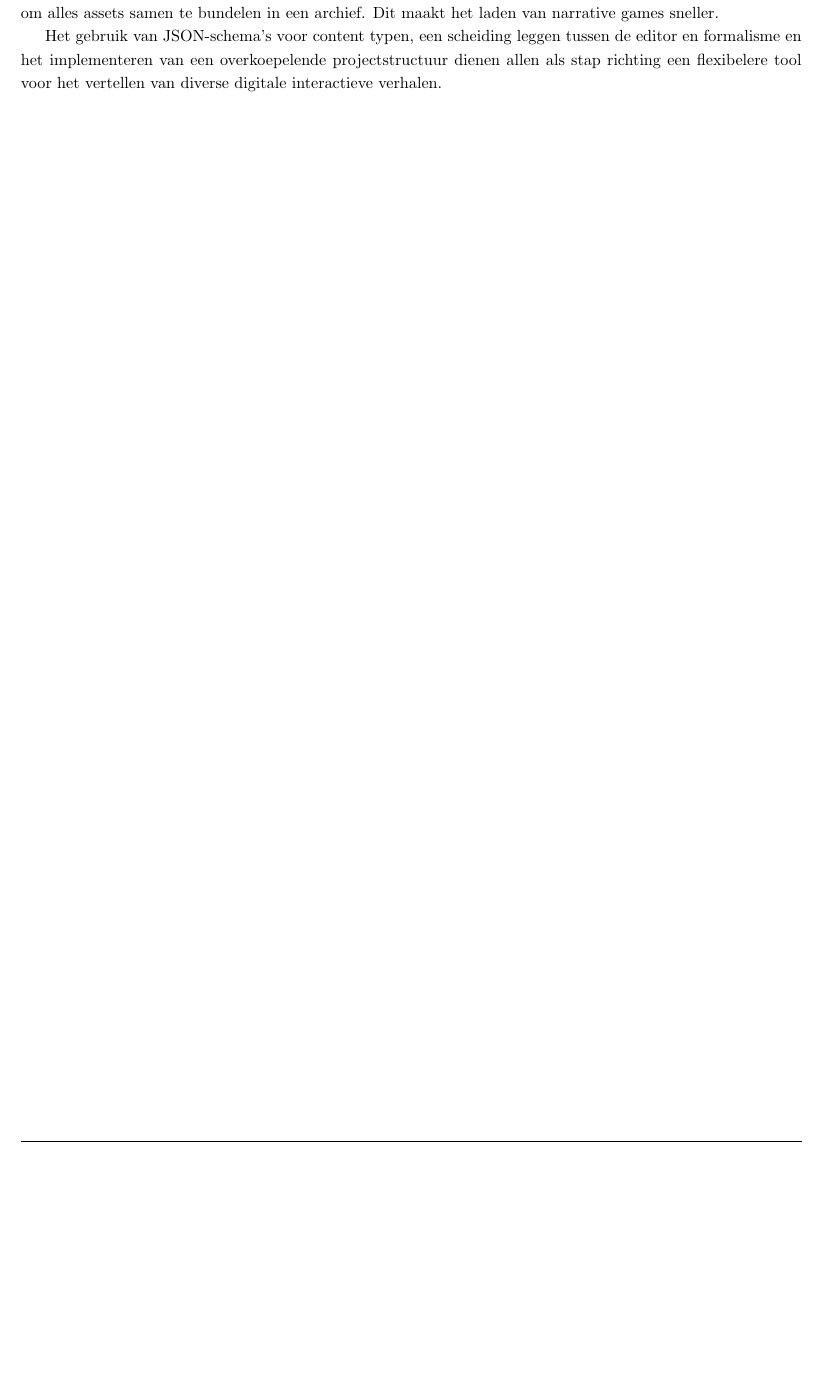
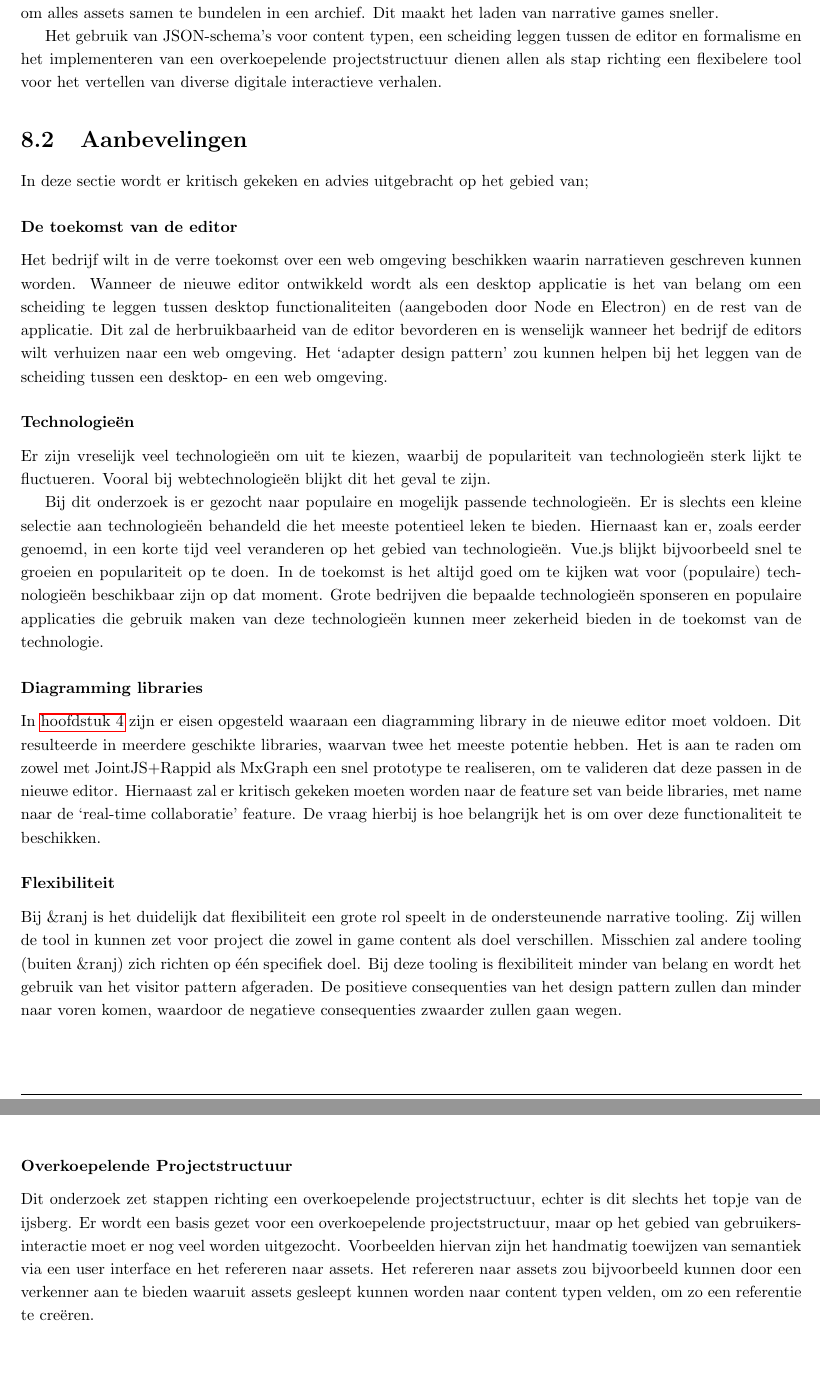
Before and after one commit to swenmeeuwes/thesis, a LaTeX thesis (thesis/src/thesis.tex, which reads thesis/src/chapters/conclusie.tex): part of page 82 of 102 before the commit and two parts of pages 82 and 83 of 103 after it, the two joined at a grey line, cut so that both start at the same text, the shorter picture padded with empty space. Compiled offline with pdfLaTeX.

Commit message:
Moved aanbevelingen to conclusie chapter

```diff
--- a/thesis/src/chapters/conclusie.tex
+++ b/thesis/src/chapters/conclusie.tex
@@ -18,3 +19,24 @@ De scheiding tussen de editor en formalismen wordt gelegd in \autoref{ch:formali
 Zoals beschreven in \autoref{ch:overkoepelendeprojectstructuur} worden er assets in het verhaal verwerkt. Door een overkoepelende projectstructuur te implementeren kan game content met elkaar worden verbonden en geordend. Hiervoor moet de editor beschikbare assets beheren en semantiek binden aan de assets door middel van de bestandsextensie van de asset. Voor een entiteiten laag is er een user interface nodig waarin de gebruiker assets kan koppelen aan een entiteit wat verder onderzoek vereist. Tenslotte maakt deze overkoepelende projectstructuur het mogelijk om alles assets samen te bundelen in een archief. Dit maakt het laden van narrative games sneller.
 
 Het gebruik van JSON-schema’s voor content typen, een scheiding leggen tussen de editor en formalisme en het implementeren van een overkoepelende projectstructuur dienen allen als stap richting een flexibelere tool voor het vertellen van diverse digitale interactieve verhalen.
+
+\section{Aanbevelingen}
+\label{sec:aanbevelingen}
+In deze sectie wordt er kritisch gekeken en advies uitgebracht op het gebied van;
+
+\subsubsection{De toekomst van de editor}
+Het bedrijf wilt in de verre toekomst over een web omgeving beschikken waarin narratieven geschreven kunnen worden. Wanneer de nieuwe editor ontwikkeld wordt als een desktop applicatie is het van belang om een scheiding te leggen tussen desktop functionaliteiten (aangeboden door Node en Electron) en de rest van de applicatie. Dit zal de herbruikbaarheid van de editor bevorderen en is wenselijk wanneer het bedrijf de editors wilt verhuizen naar een web omgeving. Het ‘adapter design pattern’ zou kunnen helpen bij het leggen van de scheiding tussen een desktop- en een web omgeving.
+
+\subsubsection{Technologieën}
+Er zijn vreselijk veel technologieën om uit te kiezen, waarbij de populariteit van technologieën sterk lijkt te fluctueren. Vooral bij webtechnologieën blijkt dit het geval te zijn.
+
+Bij dit onderzoek is er gezocht naar populaire en mogelijk passende technologieën. Er is slechts een kleine selectie aan technologieën behandeld die het meeste potentieel leken te bieden. Hiernaast kan er, zoals eerder genoemd, in een korte tijd veel veranderen op het gebied van technologieën. Vue.js blijkt bijvoorbeeld snel te groeien en populariteit op te doen. In de toekomst is het altijd goed om te kijken wat voor (populaire) technologieën beschikbaar zijn op dat moment. Grote bedrijven die bepaalde technologieën sponseren en populaire applicaties die gebruik maken van deze technologieën kunnen meer zekerheid bieden in de toekomst van de technologie.
+
+\subsubsection{Diagramming libraries}
+In \autoref{ch:technologystack} zijn er eisen opgesteld waaraan een diagramming library in de nieuwe editor moet voldoen. Dit resulteerde in meerdere geschikte libraries, waarvan twee het meeste potentie hebben. Het is aan te raden om zowel met JointJS+Rappid als MxGraph een snel prototype te realiseren, om te valideren dat deze passen in de nieuwe editor. Hiernaast zal er kritisch gekeken moeten worden naar de feature set van beide libraries, met name naar de ‘real-time collaboratie’ feature. De vraag hierbij is hoe belangrijk het is om over deze functionaliteit te beschikken.
+
+\subsubsection{Flexibiliteit}
+Bij \&ranj is het duidelijk dat flexibiliteit een grote rol speelt in de ondersteunende narrative tooling. Zij willen de tool in kunnen zet voor project die zowel in game content als doel verschillen. Misschien zal andere tooling (buiten \&ranj) zich richten op één specifiek doel. Bij deze tooling is flexibiliteit minder van belang en wordt het gebruik van het visitor pattern afgeraden. De positieve consequenties van het design pattern zullen dan minder naar voren komen, waardoor de negatieve consequenties zwaarder zullen gaan wegen.
+
+\subsubsection{Overkoepelende Projectstructuur}
+Dit onderzoek zet stappen richting een overkoepelende projectstructuur, echter is dit slechts het topje van de ijsberg. Er wordt een basis gezet voor een overkoepelende projectstructuur, maar op het gebied van gebruikersinteractie moet er nog veel worden uitgezocht. Voorbeelden hiervan zijn het handmatig toewijzen van semantiek via een user interface en het refereren naar assets. Het refereren naar assets zou bijvoorbeeld kunnen door een verkenner aan te bieden waaruit assets gesleept kunnen worden naar content typen velden, om zo een referentie te creëren.
```
Also changed, not shown: thesis/src/chapters/appendix.tex (+2 -2 lines), thesis/src/chapters/conclusie.tex (5 more changed lines).
